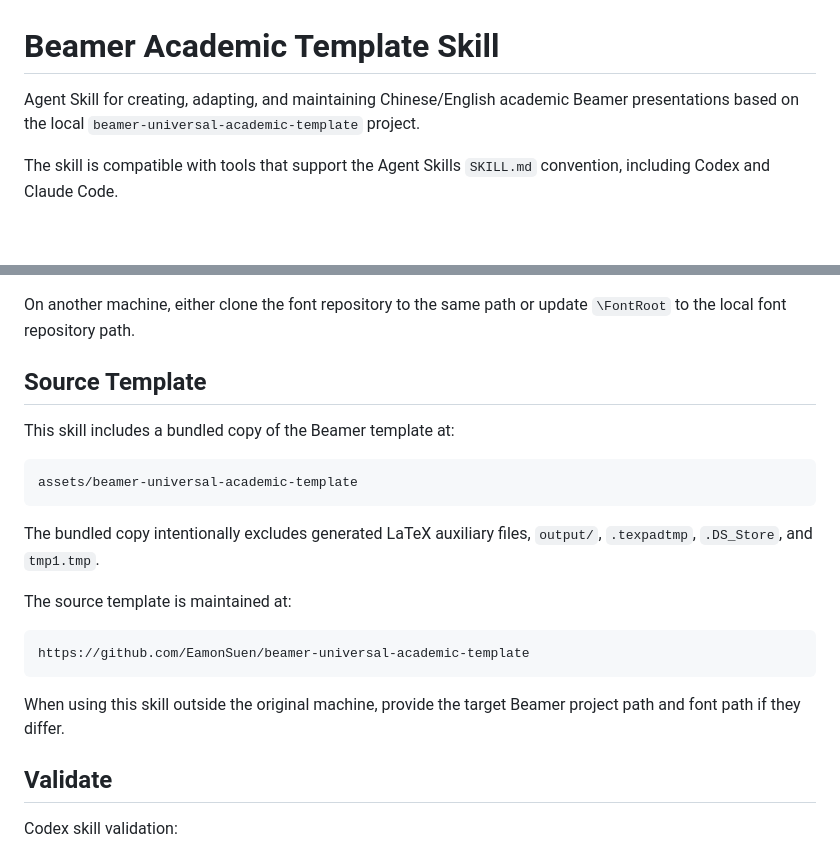
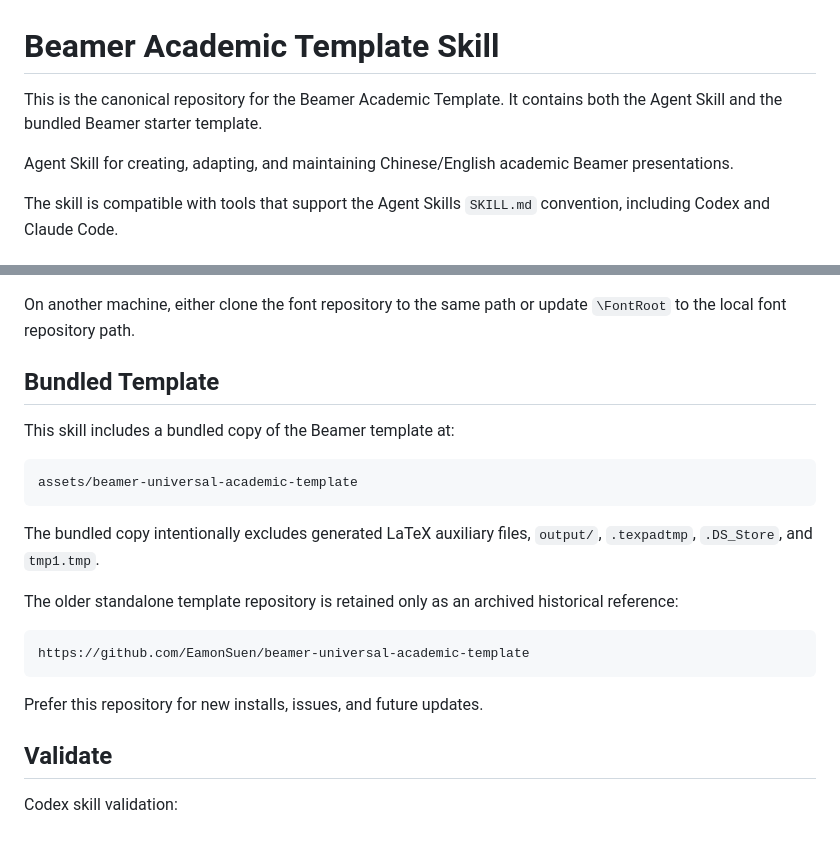
Before and after one commit to EamonSuen/beamer-skills, a Markdown page: README.md, 2 parts joined by grey strips. Drawn GitHub-style; blank space fills up the shorter version.

Commit message:
Clarify canonical repository

````diff
--- a/README.md
+++ b/README.md
@@ -1,6 +1,8 @@
 # Beamer Academic Template Skill
 
-Agent Skill for creating, adapting, and maintaining Chinese/English academic Beamer presentations based on the local `beamer-universal-academic-template` project.
+This is the canonical repository for the Beamer Academic Template. It contains both the Agent Skill and the bundled Beamer starter template.
+
+Agent Skill for creating, adapting, and maintaining Chinese/English academic Beamer presentations.
 
 The skill is compatible with tools that support the Agent Skills `SKILL.md` convention, including Codex and Claude Code.
 
@@ -128,7 +130,7 @@ The Beamer template points to that location through `main.tex`:
 
 On another machine, either clone the font repository to the same path or update `\FontRoot` to the local font repository path.
 
-## Source Template
+## Bundled Template
 
 This skill includes a bundled copy of the Beamer template at:
 
@@ -138,13 +140,13 @@ assets/beamer-universal-academic-template
 
 The bundled copy intentionally excludes generated LaTeX auxiliary files, `output/`, `.texpadtmp`, `.DS_Store`, and `tmp1.tmp`.
 
-The source template is maintained at:
+The older standalone template repository is retained only as an archived historical reference:
 
 ```text
 https://github.com/EamonSuen/beamer-universal-academic-template
 ```
 
-When using this skill outside the original machine, provide the target Beamer project path and font path if they differ.
+Prefer this repository for new installs, issues, and future updates.
 
 ## Validate
 
````
